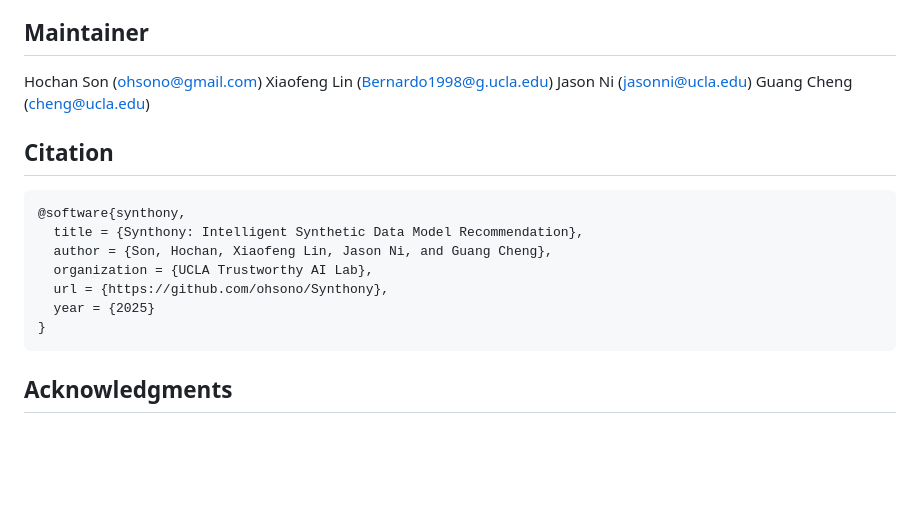
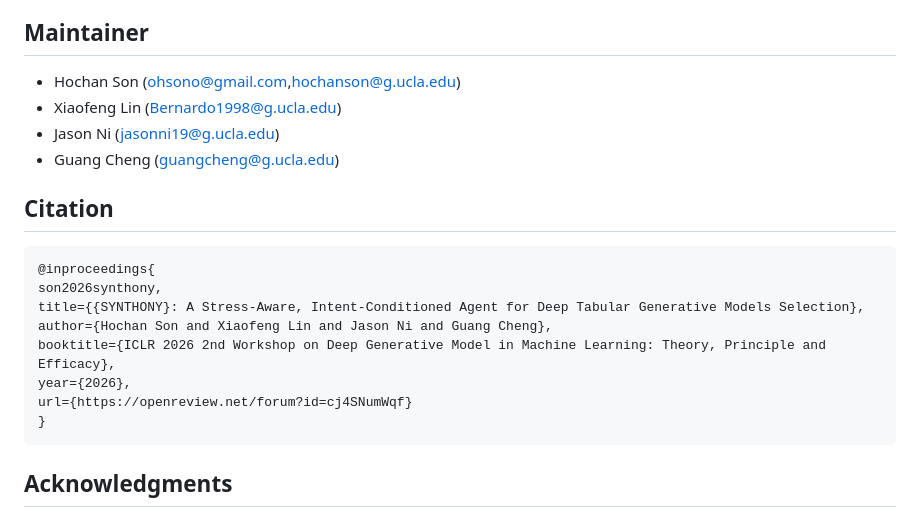
Before and after one commit to UCLA-Trustworthy-AI-Lab/Synthony, a Markdown page: README.md, the part around the change. Rendered like a GitHub page; blank space fills up the shorter version.

Commit message:
Revise maintainer details and add citation for 2026
Updated maintainer contact information and added a new citation entry.

````diff
--- a/README.md
+++ b/README.md
@@ -341,20 +341,21 @@ MIT License with prior authorization requirement — see [LICENSE.md](LICENSE.md
 
 ## Maintainer
 
-Hochan Son (ohsono@gmail.com)
-Xiaofeng Lin (Bernardo1998@g.ucla.edu)
-Jason Ni (jasonni@ucla.edu)
-Guang Cheng (cheng@ucla.edu)
+- Hochan Son (ohsono@gmail.com,hochanson@g.ucla.edu)
+- Xiaofeng Lin (Bernardo1998@g.ucla.edu)
+- Jason Ni (jasonni19@g.ucla.edu)
+- Guang Cheng (guangcheng@g.ucla.edu)
 
 ## Citation
 
 ```bibtex
-@software{synthony,
-  title = {Synthony: Intelligent Synthetic Data Model Recommendation},
-  author = {Son, Hochan, Xiaofeng Lin, Jason Ni, and Guang Cheng},
-  organization = {UCLA Trustworthy AI Lab},
-  url = {https://github.com/ohsono/Synthony},
-  year = {2025}
+@inproceedings{
+son2026synthony,
+title={{SYNTHONY}: A Stress-Aware, Intent-Conditioned Agent for Deep Tabular Generative Models Selection},
+author={Hochan Son and Xiaofeng Lin and Jason Ni and Guang Cheng},
+booktitle={ICLR 2026 2nd Workshop on Deep Generative Model in Machine Learning: Theory, Principle and Efficacy},
+year={2026},
+url={https://openreview.net/forum?id=cj4SNumWqf}
 }
 ```
 
````
